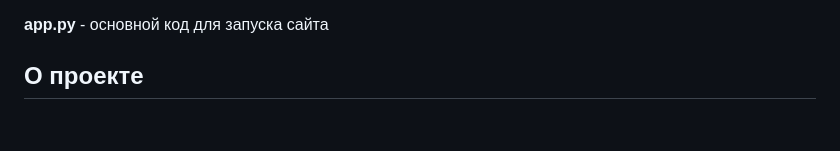
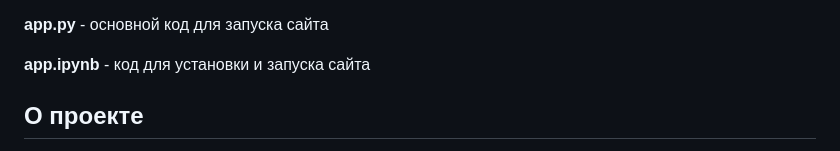
Before and after one commit to pocketgodru/sirius_ai_biocad, a Markdown page: Readme.md, the part around the change. Drawn GitHub-style; blank space fills up the shorter version.

```diff
--- a/Readme.md
+++ b/Readme.md
@@ -82,6 +82,8 @@
 </details>
 
 **app.py** -  основной код для запуска сайта
+
+**app.ipynb** - код для установки и запуска сайта
 
 ## О проекте
 
```
